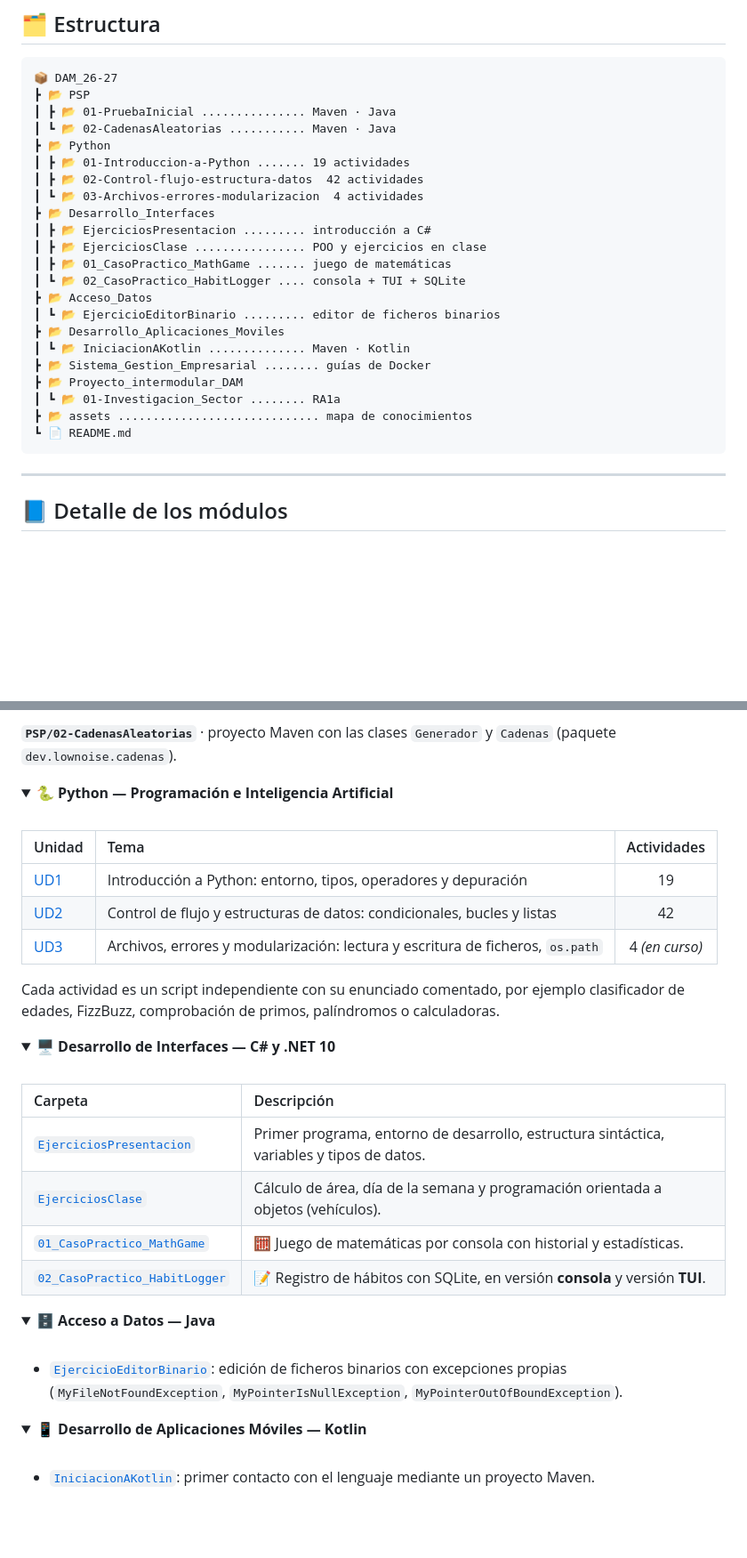
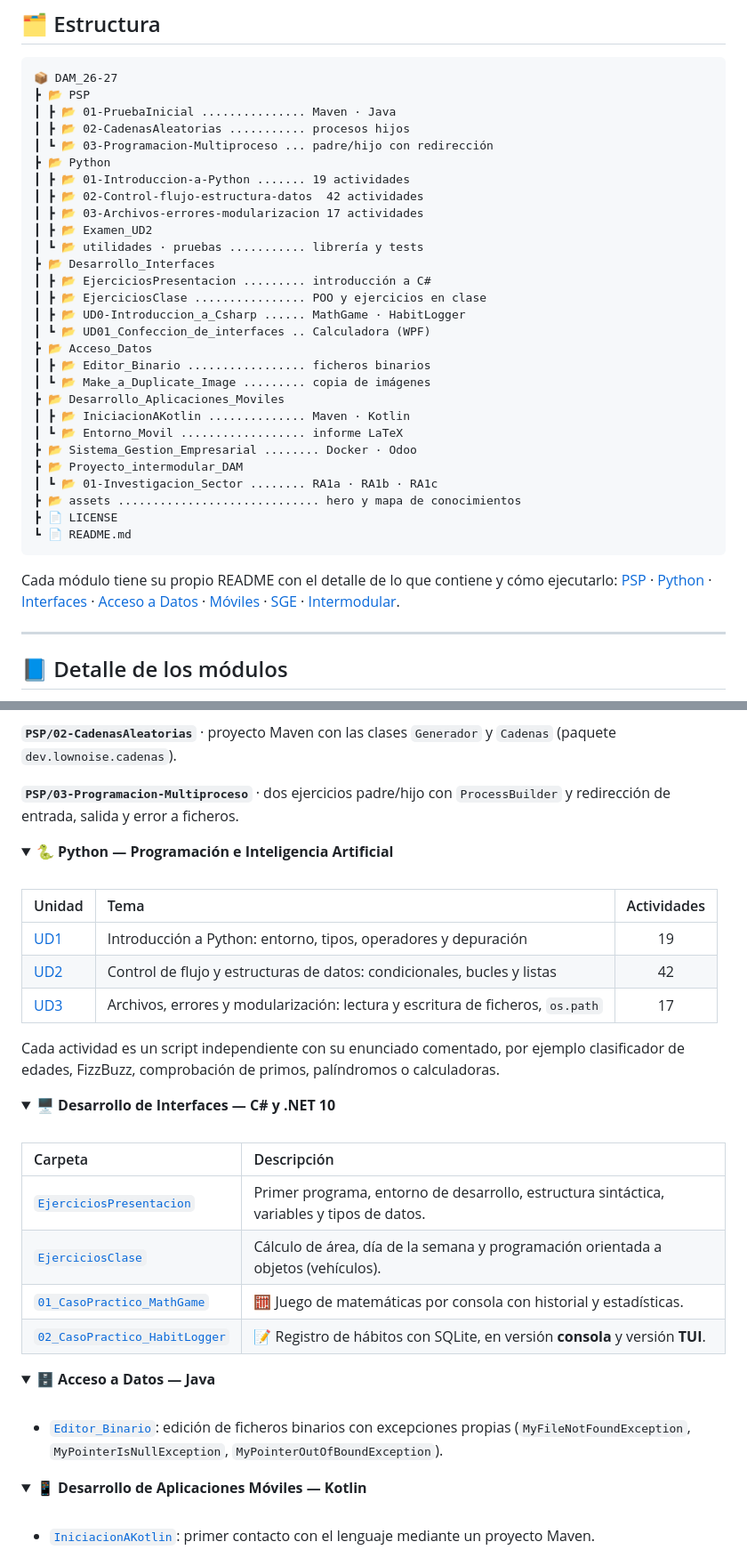
Before and after one commit to AdriLabTech/DAM_26-27, a Markdown page: README.md, 2 parts joined by grey strips. Shown at 89% size. GitHub-like rendering; blank space fills up the shorter version.

Commit message:
docs(repo): corrige enlaces rotos y actualiza estructura del README

````diff
--- a/README.md
+++ b/README.md
@@ -76,26 +76,34 @@ Sirve a tres propósitos:
 📦 DAM_26-27
 ┣ 📂 PSP
 ┃ ┣ 📂 01-PruebaInicial ............... Maven · Java
-┃ ┗ 📂 02-CadenasAleatorias ........... Maven · Java
+┃ ┣ 📂 02-CadenasAleatorias ........... procesos hijos
+┃ ┗ 📂 03-Programacion-Multiproceso ... padre/hijo con redirección
 ┣ 📂 Python
 ┃ ┣ 📂 01-Introduccion-a-Python ....... 19 actividades
 ┃ ┣ 📂 02-Control-flujo-estructura-datos  42 actividades
-┃ ┗ 📂 03-Archivos-errores-modularizacion  4 actividades
+┃ ┣ 📂 03-Archivos-errores-modularizacion 17 actividades
+┃ ┣ 📂 Examen_UD2
+┃ ┗ 📂 utilidades · pruebas ........... librería y tests
 ┣ 📂 Desarrollo_Interfaces
 ┃ ┣ 📂 EjerciciosPresentacion ......... introducción a C#
 ┃ ┣ 📂 EjerciciosClase ................ POO y ejercicios en clase
-┃ ┣ 📂 01_CasoPractico_MathGame ....... juego de matemáticas
-┃ ┗ 📂 02_CasoPractico_HabitLogger .... consola + TUI + SQLite
+┃ ┣ 📂 UD0-Introduccion_a_Csharp ...... MathGame · HabitLogger
+┃ ┗ 📂 UD01_Confeccion_de_interfaces .. Calculadora (WPF)
 ┣ 📂 Acceso_Datos
-┃ ┗ 📂 EjercicioEditorBinario ......... editor de ficheros binarios
+┃ ┣ 📂 Editor_Binario ................. ficheros binarios
+┃ ┗ 📂 Make_a_Duplicate_Image ......... copia de imágenes
 ┣ 📂 Desarrollo_Aplicaciones_Moviles
-┃ ┗ 📂 IniciacionAKotlin .............. Maven · Kotlin
-┣ 📂 Sistema_Gestion_Empresarial ........ guías de Docker
+┃ ┣ 📂 IniciacionAKotlin .............. Maven · Kotlin
+┃ ┗ 📂 Entorno_Movil .................. informe LaTeX
+┣ 📂 Sistema_Gestion_Empresarial ........ Docker · Odoo
 ┣ 📂 Proyecto_intermodular_DAM
-┃ ┗ 📂 01-Investigacion_Sector ........ RA1a
-┣ 📂 assets ............................. mapa de conocimientos
+┃ ┗ 📂 01-Investigacion_Sector ........ RA1a · RA1b · RA1c
+┣ 📂 assets ............................. hero y mapa de conocimientos
+┣ 📄 LICENSE
 ┗ 📄 README.md
 ```
+
+Cada módulo tiene su propio README con el detalle de lo que contiene y cómo ejecutarlo: [PSP](PSP/README.md) · [Python](Python/README.md) · [Interfaces](Desarrollo_Interfaces/README.md) · [Acceso a Datos](Acceso_Datos/README.md) · [Móviles](Desarrollo_Aplicaciones_Moviles/README.md) · [SGE](Sistema_Gestion_Empresarial/README.md) · [Intermodular](Proyecto_intermodular_DAM/README.md).
 
 ---
 
@@ -114,6 +122,8 @@ Sirve a tres propósitos:
 
 **`PSP/02-CadenasAleatorias`** · proyecto Maven con las clases `Generador` y `Cadenas` (paquete `dev.lownoise.cadenas`).
 
+**`PSP/03-Programacion-Multiproceso`** · dos ejercicios padre/hijo con `ProcessBuilder` y redirección de entrada, salida y error a ficheros.
+
 </details>
 
 <details open>
@@ -125,7 +135,7 @@ Sirve a tres propósitos:
 |:--|:--|:--:|
 | [UD1](Python/01-Introduccion-a-Python/ejercicios) | Introducción a Python: entorno, tipos, operadores y depuración | 19 |
 | [UD2](Python/02-Control-flujo-estructura-datos/ejercicios) | Control de flujo y estructuras de datos: condicionales, bucles y listas | 42 |
-| [UD3](Python/03-Archivos-errores-modularizacion/ejercicios) | Archivos, errores y modularización: lectura y escritura de ficheros, `os.path` | 4 *(en curso)* |
+| [UD3](Python/03-Archivos-errores-modularizacion/ejercicios) | Archivos, errores y modularización: lectura y escritura de ficheros, `os.path` | 17 |
 
 Cada actividad es un script independiente con su enunciado comentado, por ejemplo clasificador de edades, FizzBuzz, comprobación de primos, palíndromos o calculadoras.
 
@@ -150,7 +160,7 @@ Cada actividad es un script independiente con su enunciado comentado, por ejempl
 
 <br>
 
-- [`EjercicioEditorBinario`](Acceso_Datos/EjercicioEditorBinario): edición de ficheros binarios con excepciones propias (`MyFileNotFoundException`, `MyPointerIsNullException`, `MyPointerOutOfBoundException`).
+- [`Editor_Binario`](Acceso_Datos/Editor_Binario): edición de ficheros binarios con excepciones propias (`MyFileNotFoundException`, `MyPointerIsNullException`, `MyPointerOutOfBoundException`).
 
 </details>
 
````
Also changed, not shown: other parts of README.md (+16 -10 lines).
